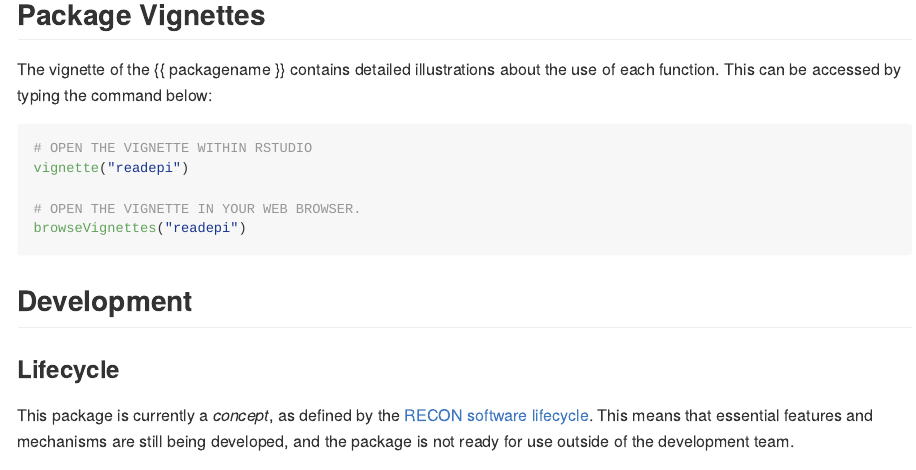
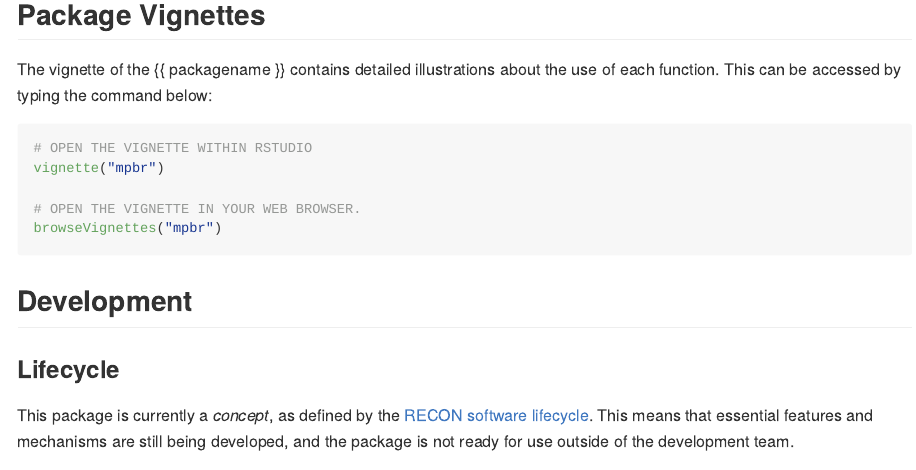
Before and after one commit to Karim-Mane/mpbr, an R Markdown document (README.Rmd): the page in a window 1100 px wide, from 800 px down. The pictures show the output file README.md that the author committed with the source, drawn offline in the style of GitHub; badge pictures from the web are left out.

Commit message:
update readme

````diff
--- a/README.Rmd
+++ b/README.Rmd
@@ -63,10 +63,10 @@ The vignette of the {{ packagename }} contains detailed illustrations about the
 
 ```{r "vignette", echo = TRUE, eval = FALSE}
 # OPEN THE VIGNETTE WITHIN RSTUDIO
-vignette("readepi")
+vignette("mpbr")
 
 # OPEN THE VIGNETTE IN YOUR WEB BROWSER.
-browseVignettes("readepi")
+browseVignettes("mpbr")
 ```
 
 ## Development
````
Also changed, not shown: README.md.
